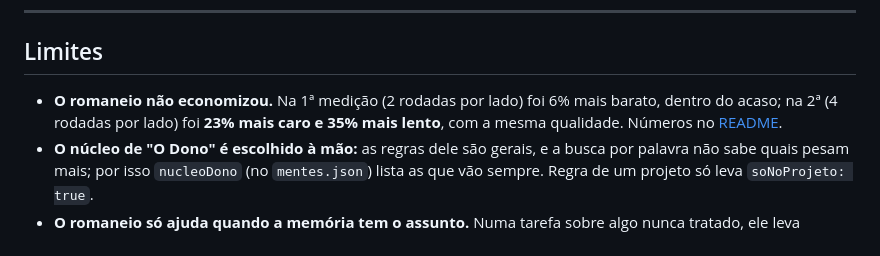
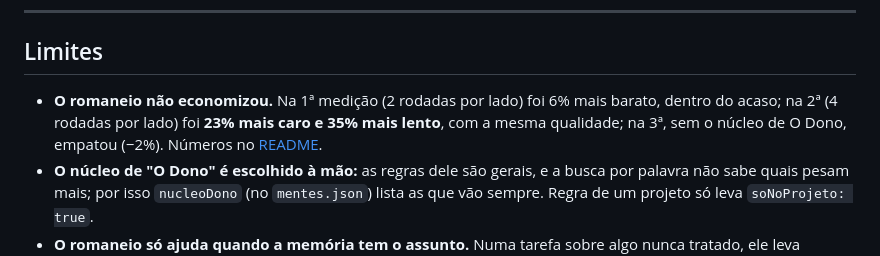
Before and after one commit to gilvanecesar/board-agentes, a Markdown page: docs/MEMORIA.md, the part around the change. GitHub-like rendering.

```diff
--- a/docs/MEMORIA.md
+++ b/docs/MEMORIA.md
@@ -91,7 +91,8 @@ Depois vêm as tarefas.
 ## Limites
 
 - **O romaneio não economizou.** Na 1ª medição (2 rodadas por lado) foi 6% mais barato, dentro do acaso; na 2ª
-  (4 rodadas por lado) foi **23% mais caro e 35% mais lento**, com a mesma qualidade. Números no [README](../README.md).
+  (4 rodadas por lado) foi **23% mais caro e 35% mais lento**, com a mesma qualidade; na 3ª, sem o núcleo de O Dono,
+  empatou (−2%). Números no [README](../README.md).
 - **O núcleo de "O Dono" é escolhido à mão:** as regras dele são gerais, e a busca por palavra não sabe quais pesam
   mais; por isso `nucleoDono` (no `mentes.json`) lista as que vão sempre. Regra de um projeto só leva `soNoProjeto: true`.
 - **O romaneio só ajuda quando a memória tem o assunto.** Numa tarefa sobre algo nunca tratado, ele leva memória geral.
```
Also changed, not shown: README.en.md (+17 -2 lines), README.md (+17 -2 lines).
